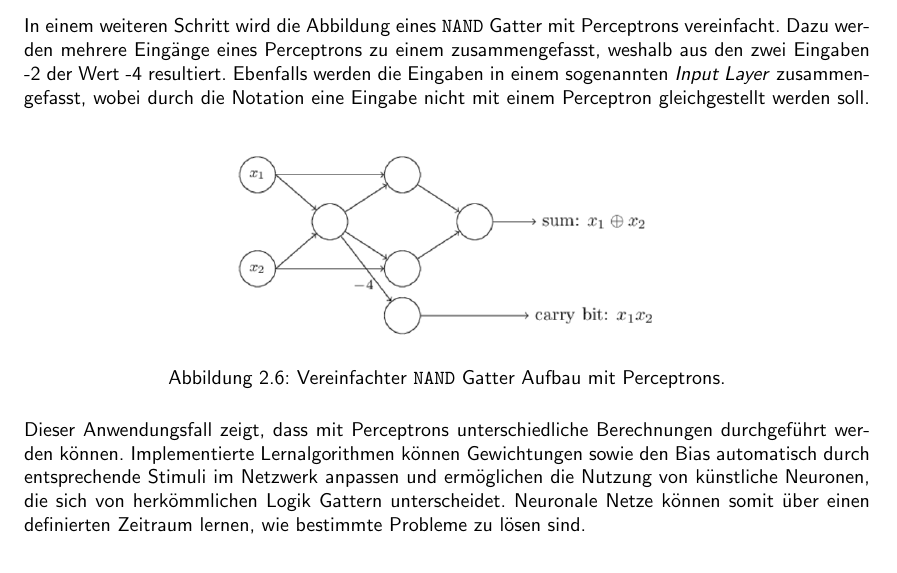
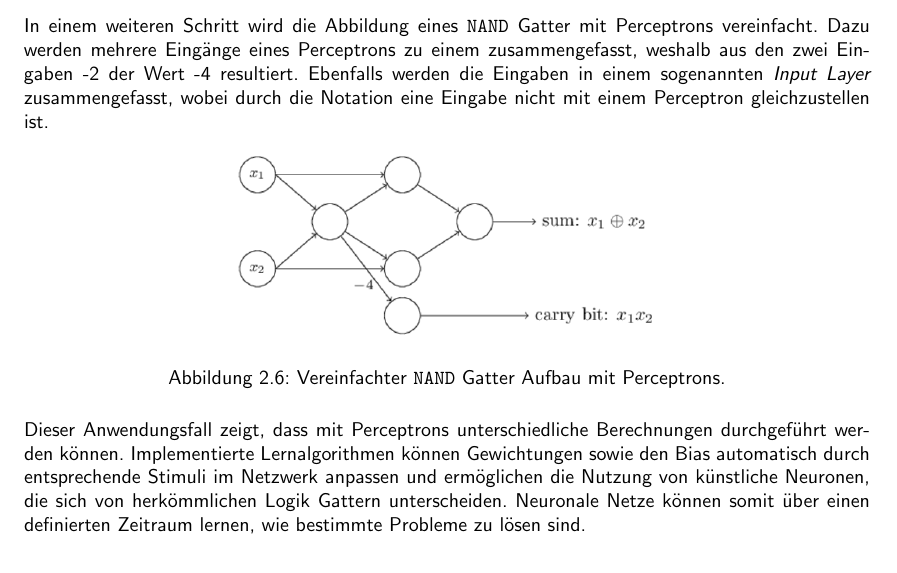
Before and after one commit to lucash94/Neural-Network-in-SetlX, a LaTeX document (Studienarbeit/studienarbeit.tex, which reads Studienarbeit/Inhalt/theorie.tex): part of page 8 of 9, cut so that both start at the same text. The pictures show the PDF file Studienarbeit/studienarbeit.pdf that the author committed with the source.

Commit message:
finished chapter perceptrons

```diff
--- a/Studienarbeit/Inhalt/theorie.tex
+++ b/Studienarbeit/Inhalt/theorie.tex
@@ -82,7 +82,7 @@ Um ein gleichwertiges Netzwerk abzuleiten, werden die $\mathtt{NAND}$ Gatter dur
 \end{figure}
 
 \noindent
-In einem weiteren Schritt wird die Abbildung eines $\mathtt{NAND}$ Gatter mit Perceptrons vereinfacht. Dazu werden mehrere Eingänge eines Perceptrons zu einem zusammengefasst, weshalb aus den zwei Eingaben -2 der Wert -4 resultiert. Ebenfalls werden die Eingaben in einem sogenannten \textit{Input Layer} zusammengefasst, wobei durch die Notation eine Eingabe nicht mit einem Perceptron gleichgestellt werden soll.
+In einem weiteren Schritt wird die Abbildung eines $\mathtt{NAND}$ Gatter mit Perceptrons vereinfacht. Dazu werden mehrere Eingänge eines Perceptrons zu einem zusammengefasst, weshalb aus den zwei Eingaben -2 der Wert -4 resultiert. Ebenfalls werden die Eingaben in einem sogenannten \textit{Input Layer} zusammengefasst, wobei durch die Notation eine Eingabe nicht mit einem Perceptron gleichzustellen ist.
 \begin{figure}[hbt]
 	\centering
 	\includegraphics[scale=0.6]{Bilder/nand_gatter_perceptron_simplified}
@@ -91,7 +91,7 @@ In einem weiteren Schritt wird die Abbildung eines $\mathtt{NAND}$ Gatter mit Pe
 \end{figure}
 
 \noindent
-Dieser Anwendungsfall zeigt, dass mit Perceptrons unterschiedliche Berechnungen durchgeführt werden können. Implementierte Lernalgorithmen können Gewichtungen sowie den Bias automatisch durch entsprechende Stimuli im Netzwerk anpassen und ermöglichen die Nutzung von künstliche Neuronen, die sich von herkömmlichen Logik Gattern unterscheidet. Neuronale Netze können somit über einen definierten Zeitraum lernen, wie bestimmte Probleme zu lösen sind.
+Dieser Anwendungsfall zeigt, dass mit Perceptrons unterschiedliche Berechnungen durchgeführt werden können. Implementierte Lernalgorithmen können Gewichtungen sowie den Bias automatisch durch entsprechende Stimuli im Netzwerk anpassen und ermöglichen die Nutzung von künstliche Neuronen, die sich von herkömmlichen Logik Gattern unterscheiden. Neuronale Netze können somit über einen definierten Zeitraum lernen, wie bestimmte Probleme zu lösen sind.
 
 \section{Sigmoid Neurons}
 Für die Entwicklung lernender Algorithmen in einem Netzwerk mit Perceptrons, fällt unsere Betrachtung auf das Beispiel der Erkennung von handgeschriebenen Zahlen. Die Eingabe für das Netzwerk könnten die Raw Pixeldaten der eingescannten Bilder darstellen, welche die handgeschriebenen Zahlen abbilden. Das Ziel an dieser Stelle ist, dass das Netzwerk anhand der \textit{Weights} und \textit{Biases} lernt eine korrekte Klassifizierung der Zahlen vorzunehmen.
```
Also changed, not shown: Studienarbeit/studienarbeit.pdf, 2 other files.
